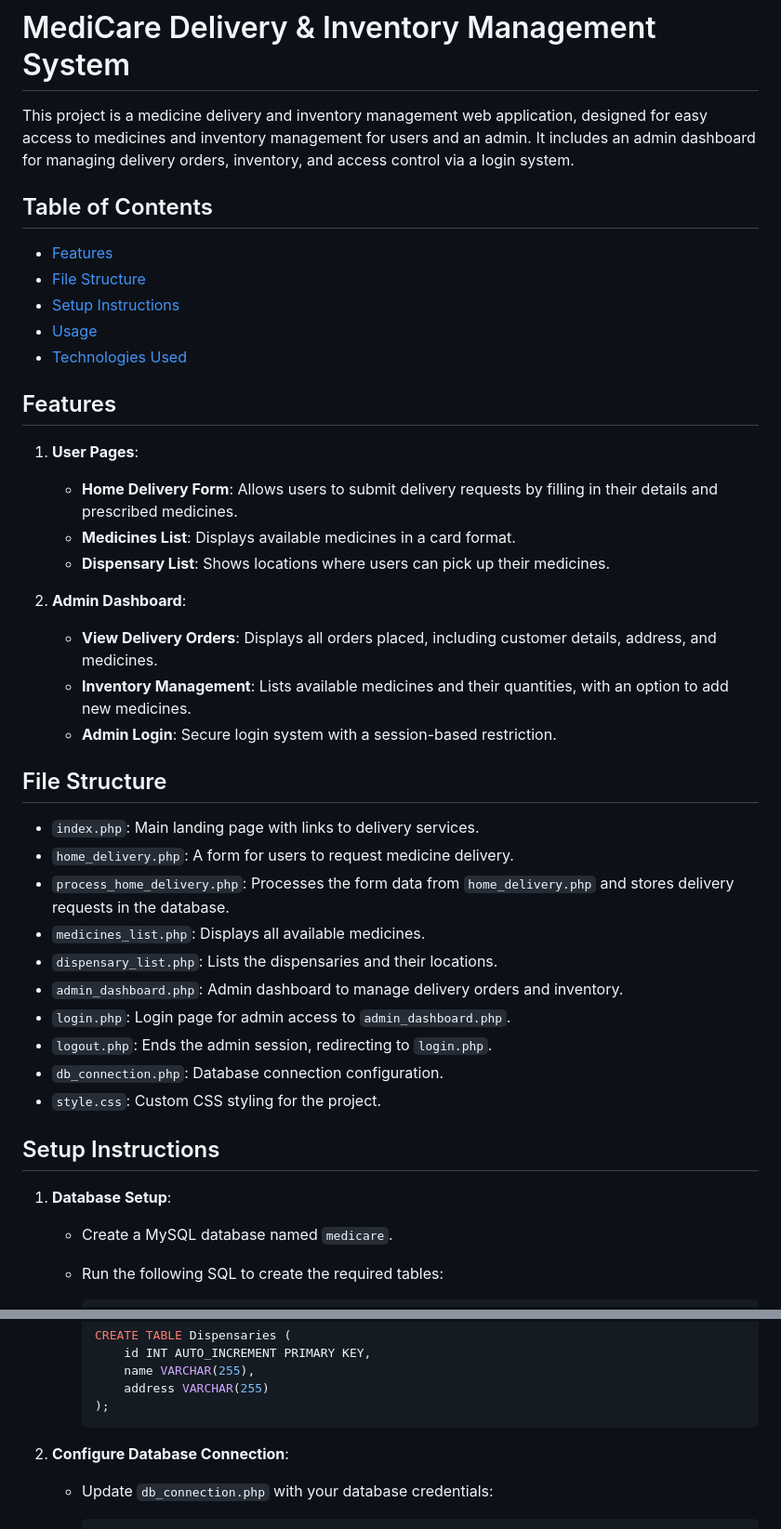
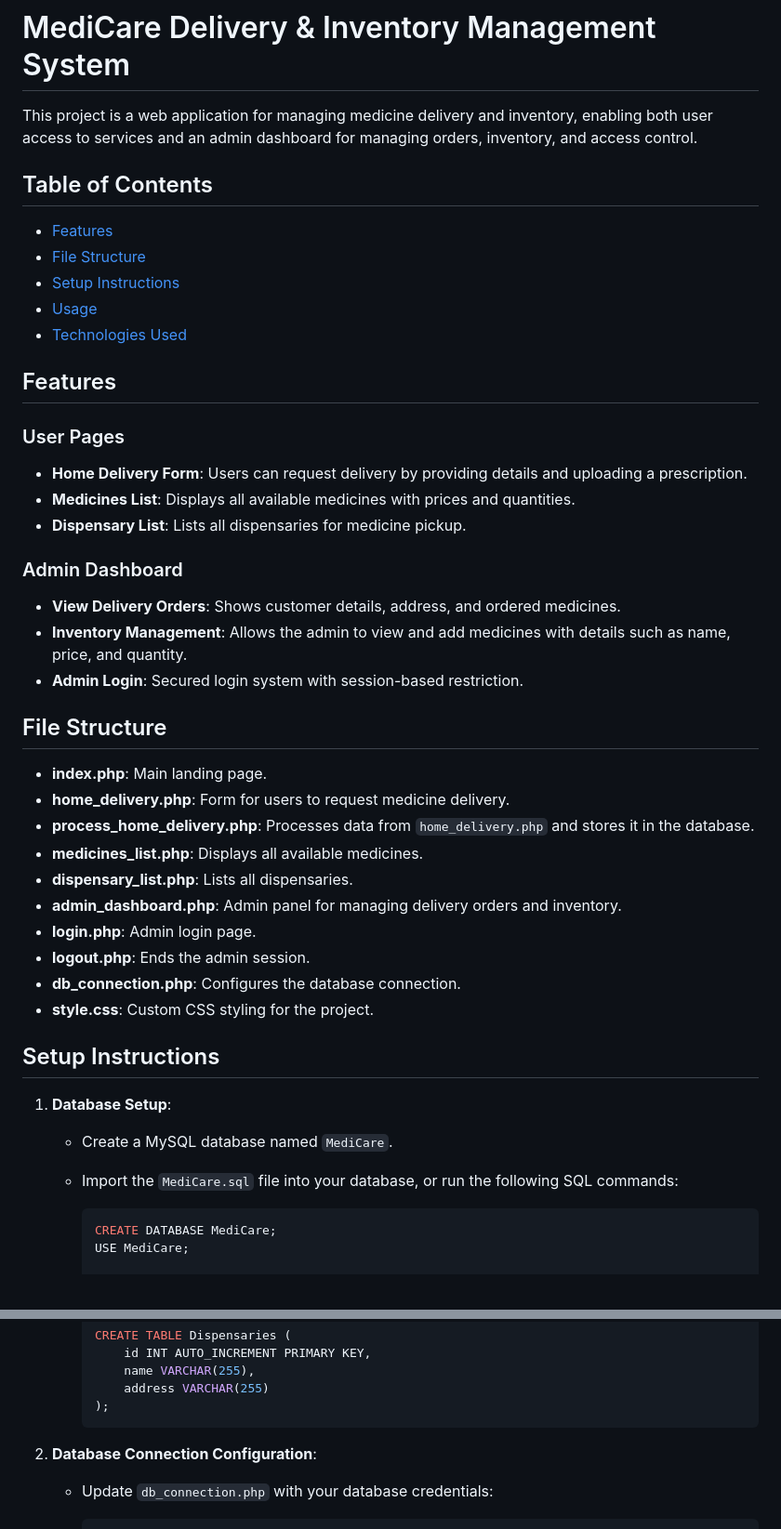
Before and after one commit to skb461/MediCare, a Markdown page: README.md, 2 parts joined by grey strips. Shown: that part at 93% size. Rendered like a GitHub page.

````diff
--- a/README.md
+++ b/README.md
@@ -1,6 +1,6 @@
 # MediCare Delivery & Inventory Management System
 
-This project is a medicine delivery and inventory management web application, designed for easy access to medicines and inventory management for users and an admin. It includes an admin dashboard for managing delivery orders, inventory, and access control via a login system.
+This project is a web application for managing medicine delivery and inventory, enabling both user access to services and an admin dashboard for managing orders, inventory, and access control.
 
 ## Table of Contents
 
@@ -12,36 +12,39 @@ This project is a medicine delivery and inventory management web application, de
 
 ## Features
 
-1. **User Pages**:
-   - **Home Delivery Form**: Allows users to submit delivery requests by filling in their details and prescribed medicines.
-   - **Medicines List**: Displays available medicines in a card format.
-   - **Dispensary List**: Shows locations where users can pick up their medicines.
+### User Pages
+   - **Home Delivery Form**: Users can request delivery by providing details and uploading a prescription.
+   - **Medicines List**: Displays all available medicines with prices and quantities.
+   - **Dispensary List**: Lists all dispensaries for medicine pickup.
 
-2. **Admin Dashboard**:
-   - **View Delivery Orders**: Displays all orders placed, including customer details, address, and medicines.
-   - **Inventory Management**: Lists available medicines and their quantities, with an option to add new medicines.
-   - **Admin Login**: Secure login system with a session-based restriction.
+### Admin Dashboard
+   - **View Delivery Orders**: Shows customer details, address, and ordered medicines.
+   - **Inventory Management**: Allows the admin to view and add medicines with details such as name, price, and quantity.
+   - **Admin Login**: Secured login system with session-based restriction.
 
 ## File Structure
 
-- `index.php`: Main landing page with links to delivery services.
-- `home_delivery.php`: A form for users to request medicine delivery.
-- `process_home_delivery.php`: Processes the form data from `home_delivery.php` and stores delivery requests in the database.
-- `medicines_list.php`: Displays all available medicines.
-- `dispensary_list.php`: Lists the dispensaries and their locations.
-- `admin_dashboard.php`: Admin dashboard to manage delivery orders and inventory.
-- `login.php`: Login page for admin access to `admin_dashboard.php`.
-- `logout.php`: Ends the admin session, redirecting to `login.php`.
-- `db_connection.php`: Database connection configuration.
-- `style.css`: Custom CSS styling for the project.
+- **index.php**: Main landing page.
+- **home_delivery.php**: Form for users to request medicine delivery.
+- **process_home_delivery.php**: Processes data from `home_delivery.php` and stores it in the database.
+- **medicines_list.php**: Displays all available medicines.
+- **dispensary_list.php**: Lists all dispensaries.
+- **admin_dashboard.php**: Admin panel for managing delivery orders and inventory.
+- **login.php**: Admin login page.
+- **logout.php**: Ends the admin session.
+- **db_connection.php**: Configures the database connection.
+- **style.css**: Custom CSS styling for the project.
 
 ## Setup Instructions
 
 1. **Database Setup**:
-   - Create a MySQL database named `medicare`.
-   - Run the following SQL to create the required tables:
+   - Create a MySQL database named `MediCare`.
+   - Import the `MediCare.sql` file into your database, or run the following SQL commands:
 
      ```sql
+     CREATE DATABASE MediCare;
+     USE MediCare;
+
      CREATE TABLE HomeDelivery (
          id INT AUTO_INCREMENT PRIMARY KEY,
          hname VARCHAR(255),
@@ -73,7 +76,7 @@ This project is a medicine delivery and inventory management web application, de
      );
      ```
 
-2. **Configure Database Connection**:
+2. **Database Connection Configuration**:
    - Update `db_connection.php` with your database credentials:
 
      ```php
````
Also changed, not shown: other parts of README.md (+16 -17 lines).
